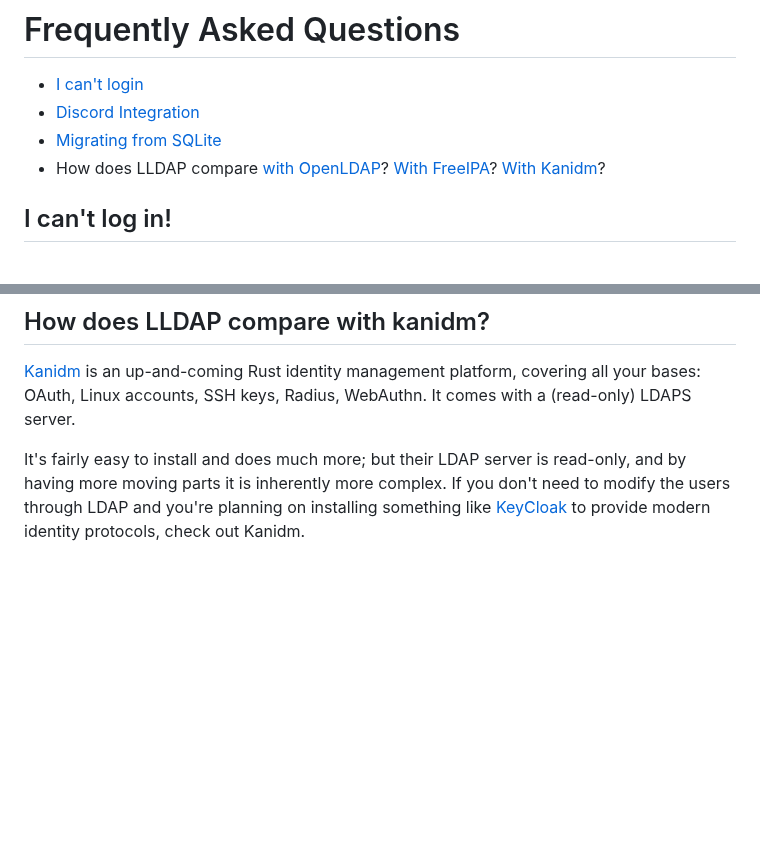
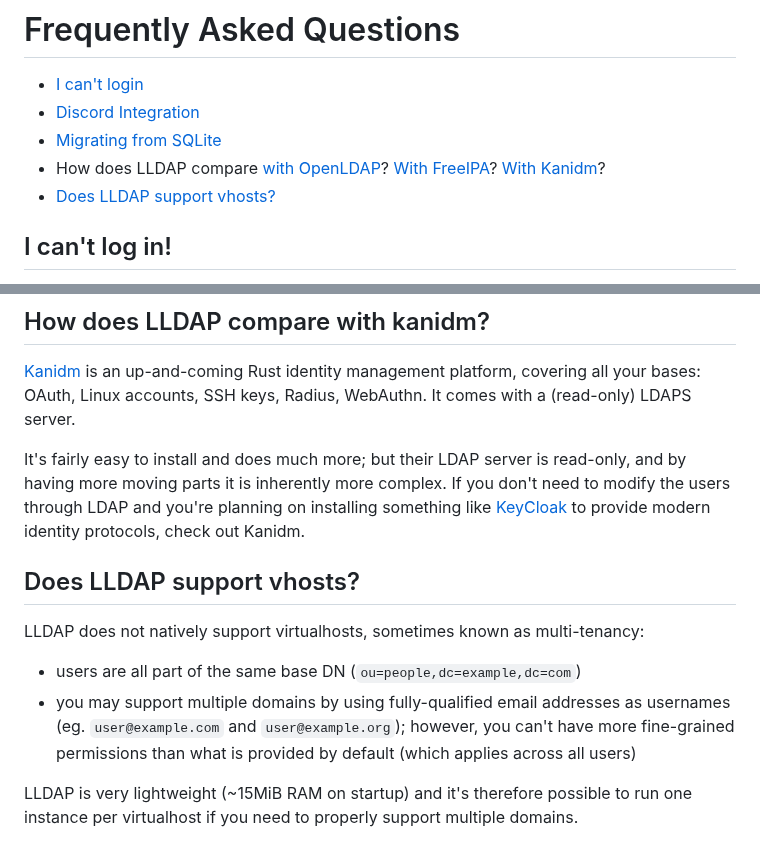
Before and after one commit to lldap/lldap, a Markdown page: docs/faq.md, 2 parts joined by grey strips. Rendered like a GitHub page; blank space fills up the shorter version.

Commit message:
docs: Document (lack of) vhosts support (#1201)

```diff
--- a/docs/faq.md
+++ b/docs/faq.md
@@ -4,6 +4,7 @@
 - [Discord Integration](#discord-integration)
 - [Migrating from SQLite](#migrating-from-sqlite)
 - How does LLDAP compare [with OpenLDAP](#how-does-lldap-compare-with-openldap)? [With FreeIPA](#how-does-lldap-compare-with-freeipa)? [With Kanidm](#how-does-lldap-compare-with-kanidm)?
+- [Does LLDAP support vhosts?](#does-lldap-support-vhosts)
 
 ## I can't log in!
 
@@ -81,3 +82,12 @@ read-only, and by having more moving parts it is inherently more complex. If
 you don't need to modify the users through LDAP and you're planning on
 installing something like [KeyCloak](https://www.keycloak.org) to provide
 modern identity protocols, check out Kanidm.
+
+## Does LLDAP support vhosts?
+
+LLDAP does not natively support virtualhosts, sometimes known as multi-tenancy:
+
+- users are all part of the same base DN (`ou=people,dc=example,dc=com`)
+- you may support multiple domains by using fully-qualified email addresses as usernames (eg. `user@example.com` and `user@example.org`); however, you can't have more fine-grained permissions than what is provided by default (which applies across all users)
+
+LLDAP is very lightweight (~15MiB RAM on startup) and it's therefore possible to run one instance per virtualhost if you need to properly support multiple domains.
```
Also changed, not shown: 1 other file.
